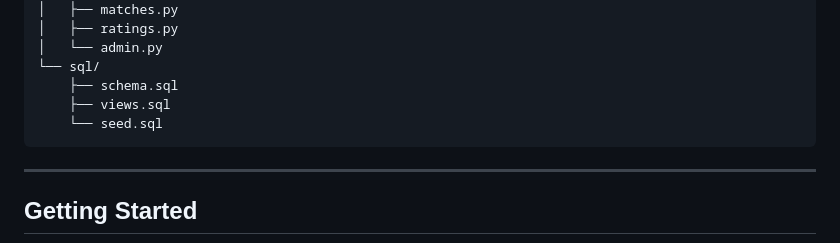
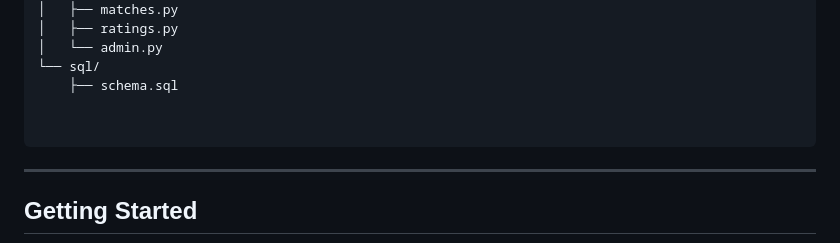
Before and after one commit to Hasan279/Gitogether, a Markdown page: README.md, the part around the change. GitHub-like rendering.

Commit message:
Remove views.sql and seed.sql from README

````diff
--- a/README.md
+++ b/README.md
@@ -71,8 +71,8 @@ gitogether/
 │   └── admin.py
 └── sql/
     ├── schema.sql
-    ├── views.sql
-    └── seed.sql
+
+
 ```
 
 ---
````
